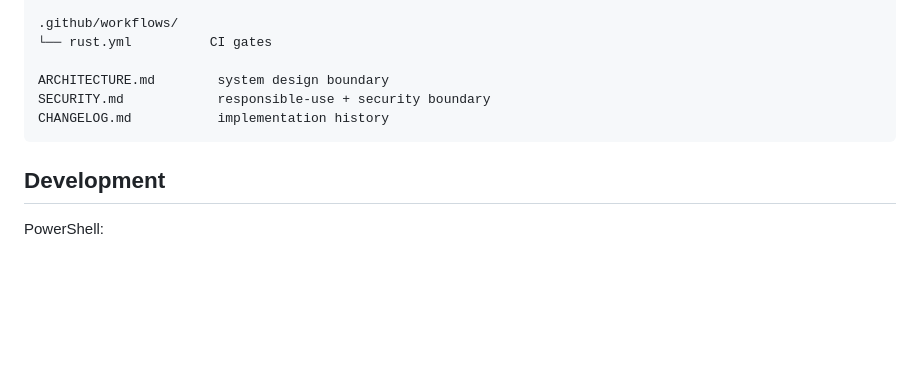
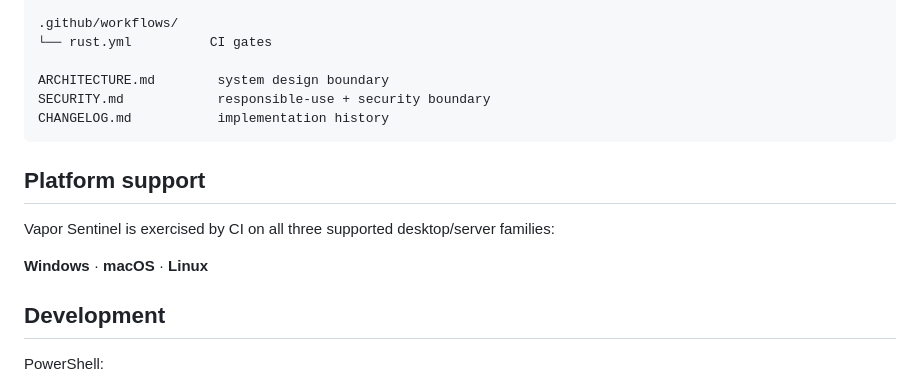
Before and after one commit to Jellyjam2/vapor-sentinel-, a Markdown page: README.md, the part around one of its changes. Rendered like a GitHub page; blank space fills up the shorter version.

Commit message:
add platform badges for Windows macOS and Linux

```diff
--- a/README.md
+++ b/README.md
@@ -104,6 +105,12 @@ A green CI run is necessary but not sufficient for a commercial release. Runtime
     SECURITY.md            responsible-use + security boundary
     CHANGELOG.md           implementation history
 
+## Platform support
+
+Vapor Sentinel is exercised by CI on all three supported desktop/server families:
+
+**Windows** · **macOS** · **Linux**
+
 ## Development
 
 PowerShell:
```
Also changed, not shown: other parts of README.md (+1 -0 lines).
